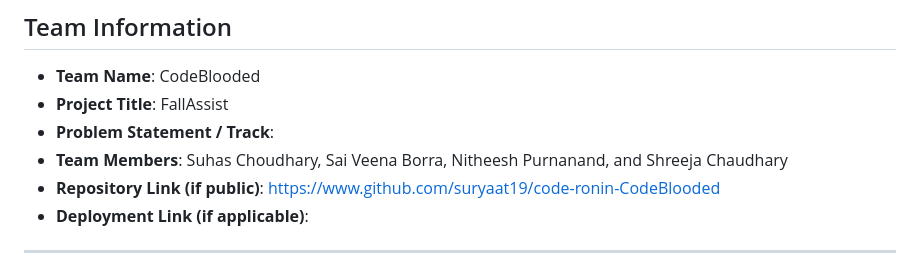
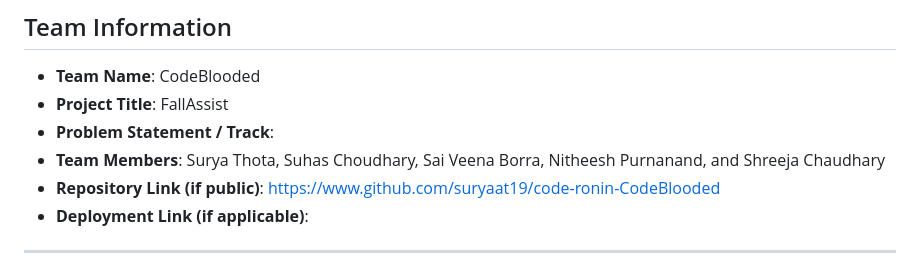
Before and after one commit to suryaat19/code-ronin-CodeBlooded, a Markdown page: README.md, the part around the change. Drawn GitHub-style.

Commit message:
Update team members in README.md

```diff
--- a/README.md
+++ b/README.md
@@ -4,7 +4,7 @@
 - **Team Name**: CodeBlooded
 - **Project Title**: FallAssist
 - **Problem Statement / Track**:
-- **Team Members**: Suhas Choudhary, Sai Veena Borra, Nitheesh Purnanand, and Shreeja Chaudhary
+- **Team Members**: Surya Thota, Suhas Choudhary, Sai Veena Borra, Nitheesh Purnanand, and Shreeja Chaudhary
 - **Repository Link (if public)**: https://www.github.com/suryaat19/code-ronin-CodeBlooded
 - **Deployment Link (if applicable)**:
 
```
